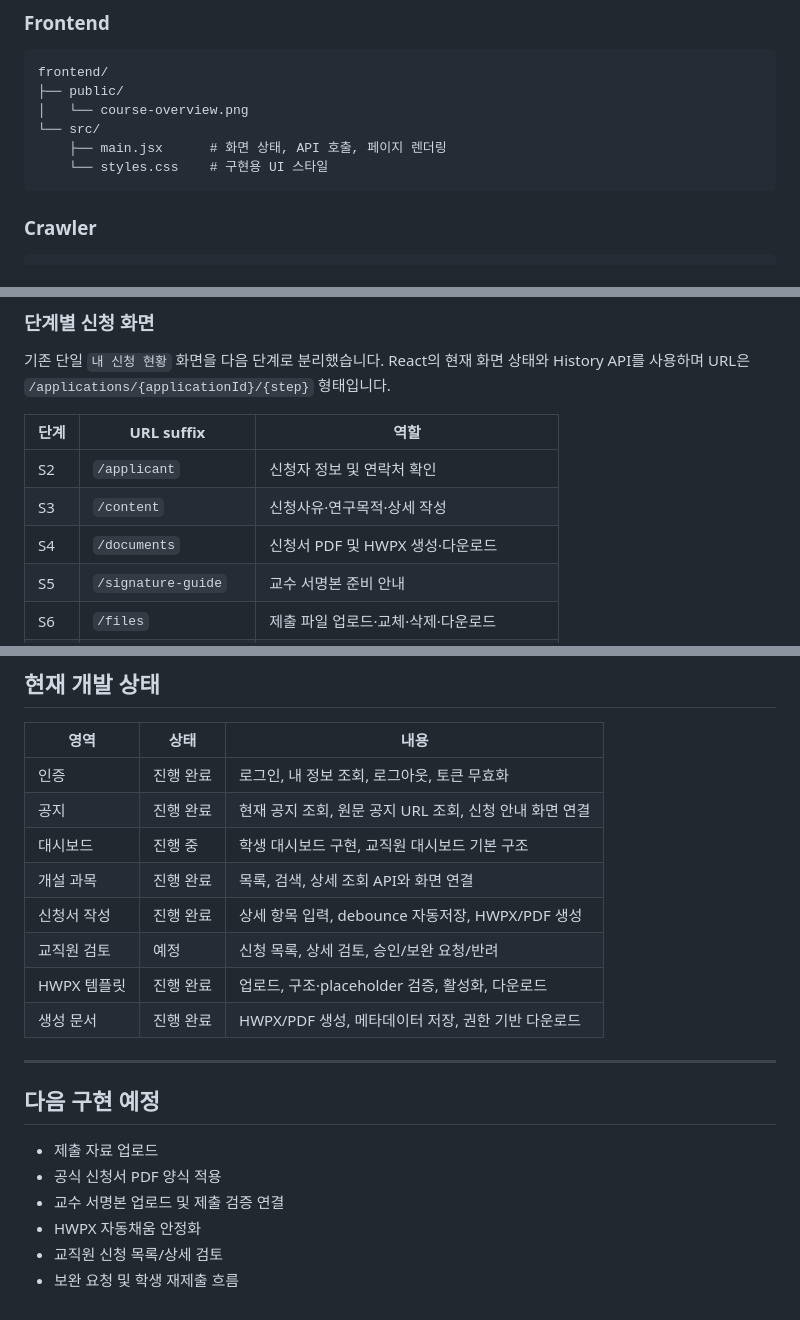
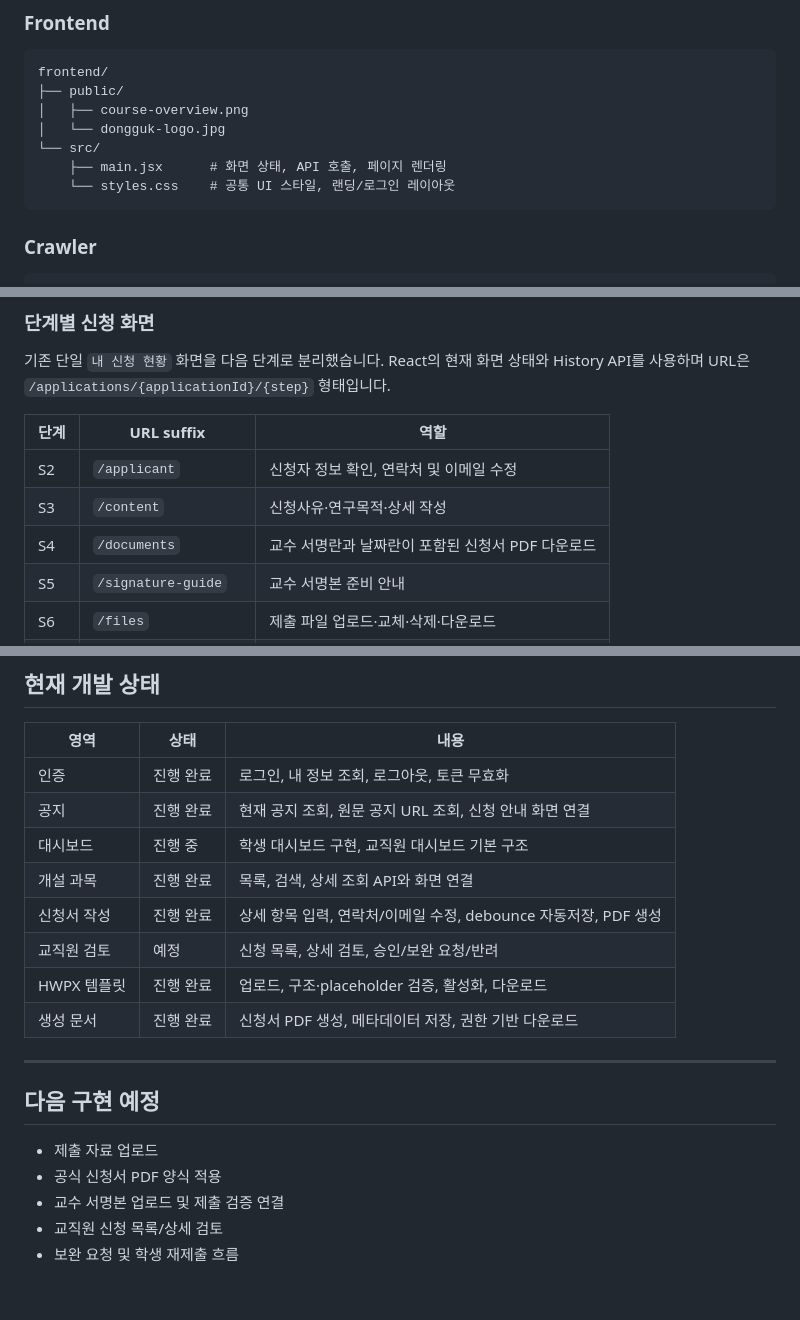
Before and after one commit to hayo02/dongguk-individual-research, a Markdown page: README.md, 3 parts joined by grey strips. GitHub-like rendering.

Commit message:
docs: update README for current application flow

````diff
--- a/README.md
+++ b/README.md
@@ -130,10 +133,11 @@ backend/src/main/java/kr/ac/dongguk/individualresearch/
 ```text
 frontend/
 ├── public/
-│   └── course-overview.png
+│   ├── course-overview.png
+│   └── dongguk-logo.jpg
 └── src/
     ├── main.jsx      # 화면 상태, API 호출, 페이지 렌더링
-    └── styles.css    # 구현용 UI 스타일
+    └── styles.css    # 공통 UI 스타일, 랜딩/로그인 레이아웃
 ```
 
 ### Crawler
@@ -256,9 +260,9 @@ History API를 사용하며 URL은 `/applications/{applicationId}/{step}` 형태
 
 | 단계 | URL suffix | 역할 |
 | --- | --- | --- |
-| S2 | `/applicant` | 신청자 정보 및 연락처 확인 |
+| S2 | `/applicant` | 신청자 정보 확인, 연락처 및 이메일 수정 |
 | S3 | `/content` | 신청사유·연구목적·상세 작성 |
-| S4 | `/documents` | 신청서 PDF 및 HWPX 생성·다운로드 |
+| S4 | `/documents` | 교수 서명란과 날짜란이 포함된 신청서 PDF 다운로드 |
 | S5 | `/signature-guide` | 교수 서명본 준비 안내 |
 | S6 | `/files` | 제출 파일 업로드·교체·삭제·다운로드 |
 | S7 | `/review` | 제출 전 입력값·서명본 검증 및 최종 제출 |
@@ -508,10 +512,10 @@ python -m unittest discover -s tests -v
 | 공지 | 진행 완료 | 현재 공지 조회, 원문 공지 URL 조회, 신청 안내 화면 연결 |
 | 대시보드 | 진행 중 | 학생 대시보드 구현, 교직원 대시보드 기본 구조 |
 | 개설 과목 | 진행 완료 | 목록, 검색, 상세 조회 API와 화면 연결 |
-| 신청서 작성 | 진행 완료 | 상세 항목 입력, debounce 자동저장, HWPX/PDF 생성 |
+| 신청서 작성 | 진행 완료 | 상세 항목 입력, 연락처/이메일 수정, debounce 자동저장, PDF 생성 |
 | 교직원 검토 | 예정 | 신청 목록, 상세 검토, 승인/보완 요청/반려 |
 | HWPX 템플릿 | 진행 완료 | 업로드, 구조·placeholder 검증, 활성화, 다운로드 |
-| 생성 문서 | 진행 완료 | HWPX/PDF 생성, 메타데이터 저장, 권한 기반 다운로드 |
+| 생성 문서 | 진행 완료 | 신청서 PDF 생성, 메타데이터 저장, 권한 기반 다운로드 |
 
 ---
 
@@ -520,6 +524,5 @@ python -m unittest discover -s tests -v
 - 제출 자료 업로드
 - 공식 신청서 PDF 양식 적용
 - 교수 서명본 업로드 및 제출 검증 연결
-- HWPX 자동채움 안정화
 - 교직원 신청 목록/상세 검토
 - 보완 요청 및 학생 재제출 흐름
````
Also changed, not shown: other parts of README.md (+3 -0 lines).
